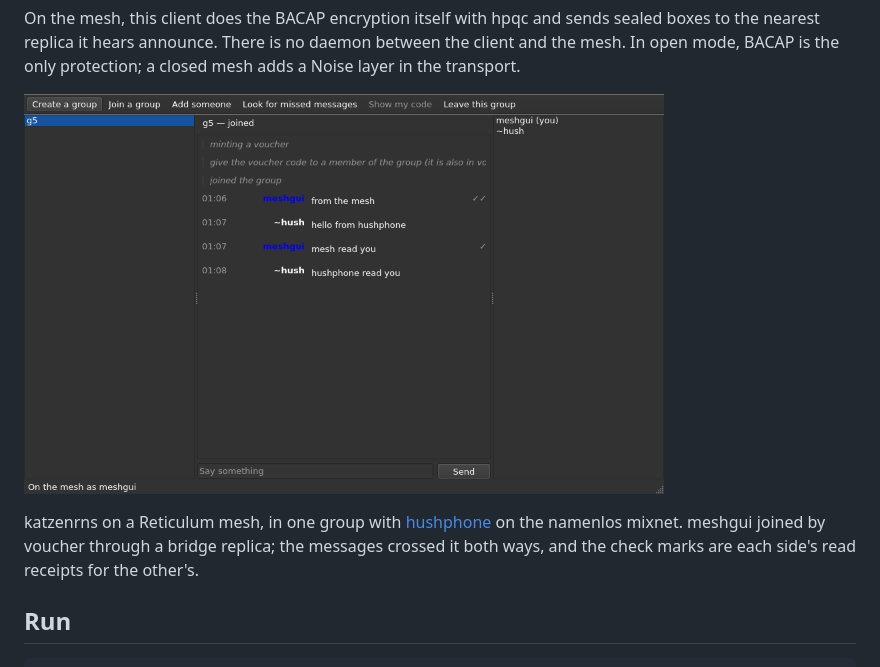
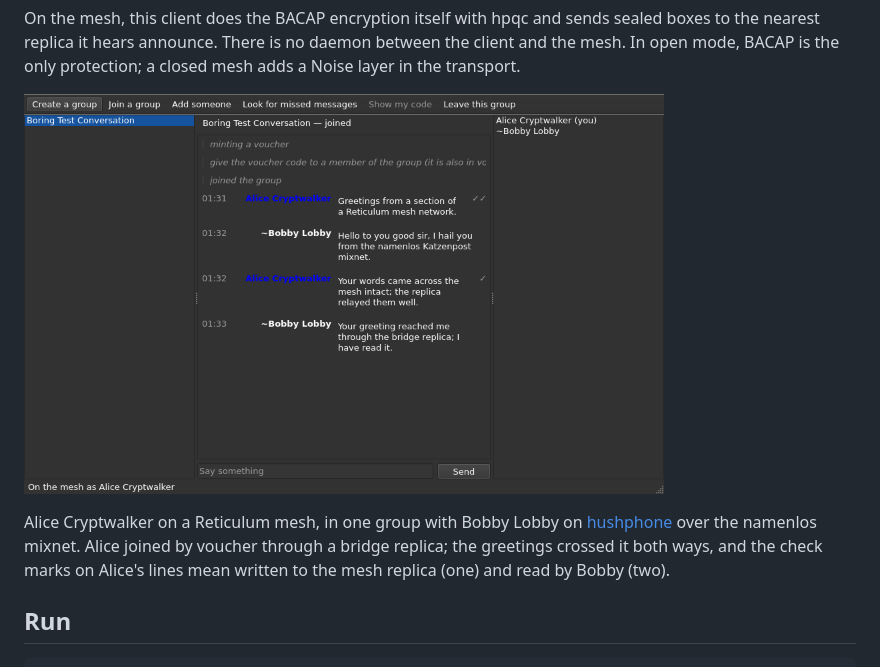
Before and after one commit to katzenpost/katzenrns, a Markdown page: README.md, the part around one of its changes. Rendered like a GitHub page; pictures changed too: docs/hushphone-interop.png.

Commit message:
README: Alice Cryptwalker and Bobby Lobby in Boring Test Conversation
The screenshot of the interop with hushphone, after the sender column fix,
and a caption that says what the two marks mean on the mesh side.

```diff
--- a/README.md
+++ b/README.md
@@ -17,8 +17,9 @@ open mode, BACAP is the only protection; a closed mesh adds a Noise layer in the
 </p>
 
-katzenrns on a Reticulum mesh, in one group with [hushphone](https://github.com/katzenpost/hushphone)
-on the namenlos mixnet. meshgui joined by voucher through a bridge replica; the messages crossed it
-both ways, and the check marks are each side's read receipts for the other's.
+Alice Cryptwalker on a Reticulum mesh, in one group with Bobby Lobby on
+[hushphone](https://github.com/katzenpost/hushphone) over the namenlos mixnet. Alice joined by
+voucher through a bridge replica; the greetings crossed it both ways, and the check marks on
+Alice's lines mean written to the mesh replica (one) and read by Bobby (two).
 
 ## Run
 
```
Also changed, not shown: other parts of README.md (+1 -1 lines).
